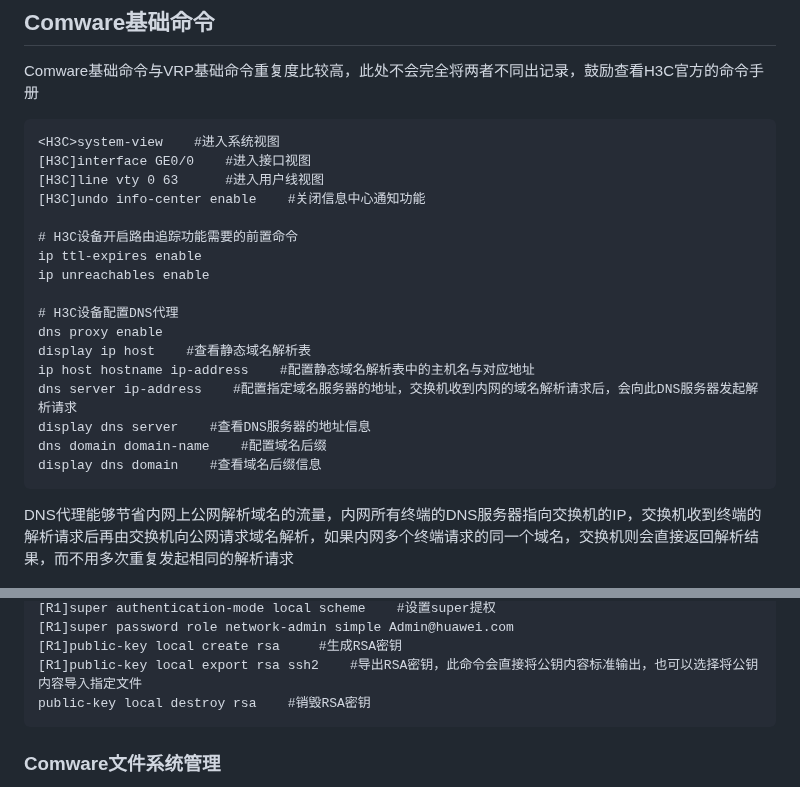
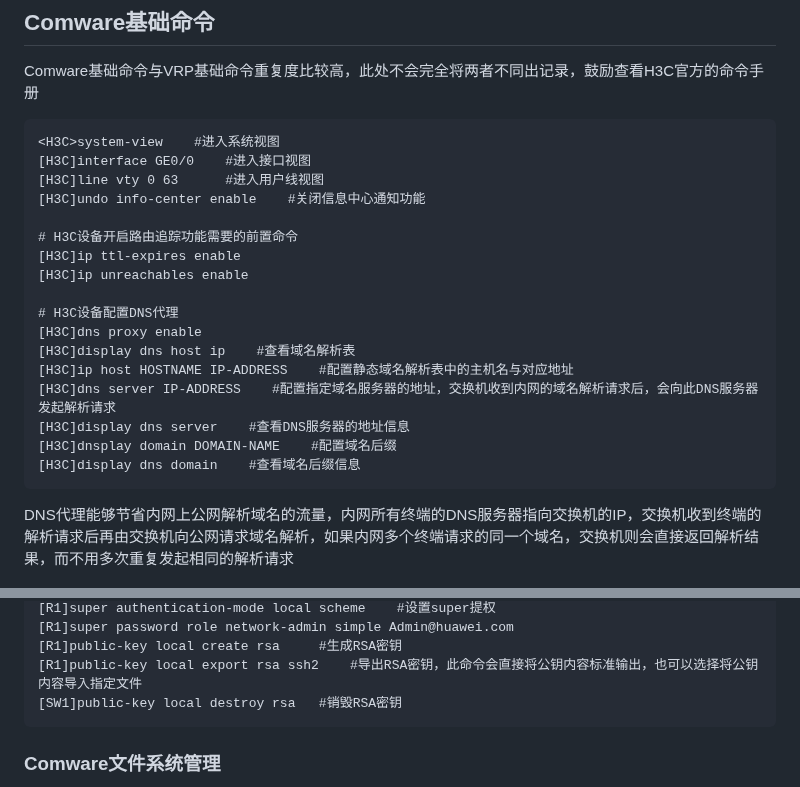
Before and after one commit to hebor/network, a Markdown page: HCIA/02.IP基础.md, 2 parts joined by grey strips. GitHub-like rendering.

Commit message:
修正文本错误

````diff
--- a/HCIA/02.IP基础.md
+++ b/HCIA/02.IP基础.md
@@ -598,17 +598,17 @@ Comware基础命令与VRP基础命令重复度比较高，此处不会完全将
 [H3C]undo info-center enable	#关闭信息中心通知功能
 
 # H3C设备开启路由追踪功能需要的前置命令
-ip ttl-expires enable
-ip unreachables enable
+[H3C]ip ttl-expires enable
+[H3C]ip unreachables enable
 
 # H3C设备配置DNS代理
-dns proxy enable
-display ip host    #查看静态域名解析表
-ip host hostname ip-address    #配置静态域名解析表中的主机名与对应地址
-dns server ip-address    #配置指定域名服务器的地址，交换机收到内网的域名解析请求后，会向此DNS服务器发起解析请求
-display dns server    #查看DNS服务器的地址信息
-dns domain domain-name    #配置域名后缀
-display dns domain    #查看域名后缀信息
+[H3C]dns proxy enable
+[H3C]display dns host ip    #查看域名解析表
+[H3C]ip host HOSTNAME IP-ADDRESS    #配置静态域名解析表中的主机名与对应地址
+[H3C]dns server IP-ADDRESS    #配置指定域名服务器的地址，交换机收到内网的域名解析请求后，会向此DNS服务器发起解析请求
+[H3C]display dns server    #查看DNS服务器的地址信息
+[H3C]dnsplay domain DOMAIN-NAME    #配置域名后缀
+[H3C]display dns domain    #查看域名后缀信息
 ```
 
 DNS代理能够节省内网上公网解析域名的流量，内网所有终端的DNS服务器指向交换机的IP，交换机收到终端的解析请求后再由交换机向公网请求域名解析，如果内网多个终端请求的同一个域名，交换机则会直接返回解析结果，而不用多次重复发起相同的解析请求
@@ -665,7 +665,7 @@ Comware操作系统的line命令和user-interface命令都是用于用户线视
 [R1]super password role network-admin simple Admin@huawei.com
 [R1]public-key local create rsa		#生成RSA密钥
 [R1]public-key local export rsa ssh2	#导出RSA密钥，此命令会直接将公钥内容标准输出，也可以选择将公钥内容导入指定文件
-public-key local destroy rsa	#销毁RSA密钥
+[SW1]public-key local destroy rsa	#销毁RSA密钥
 ```
 
 ### Comware文件系统管理
````
